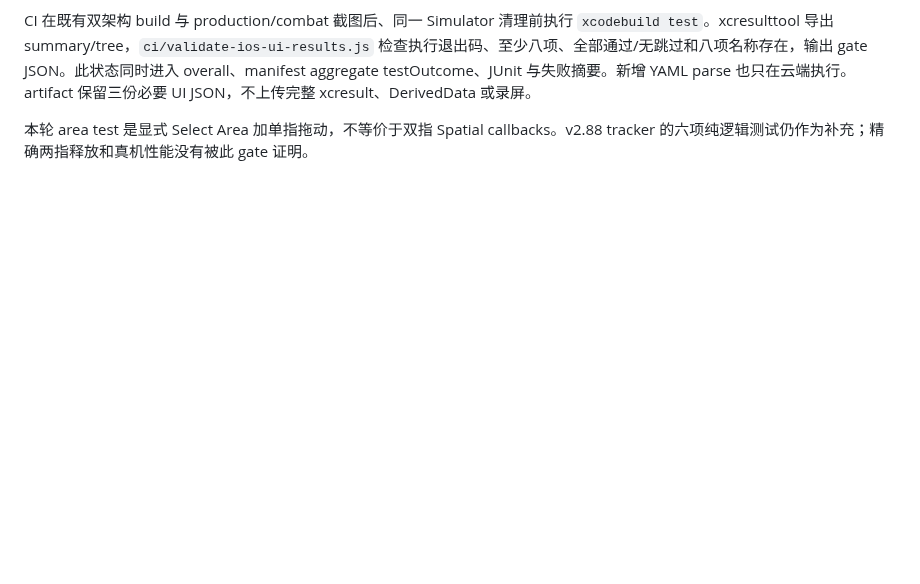
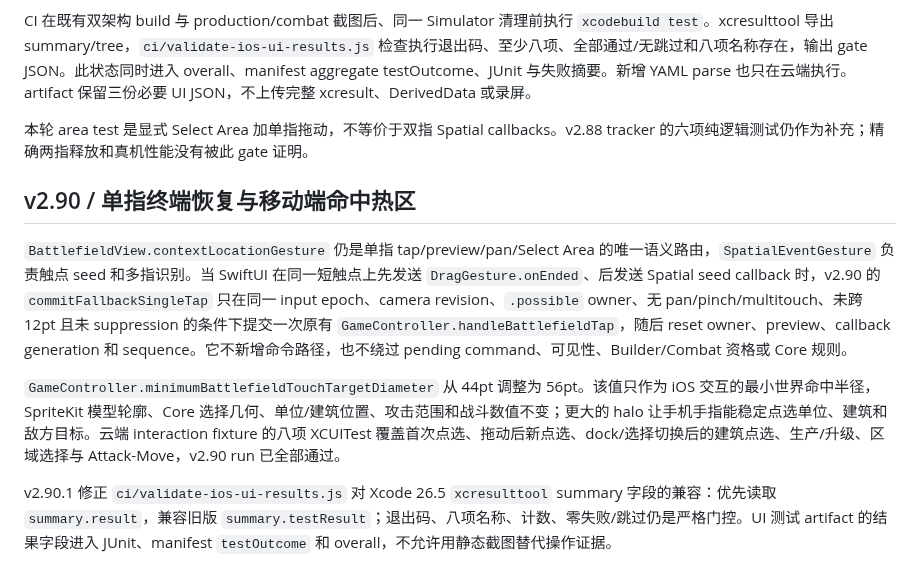
Before and after one commit to Altman-sam114/120, a Markdown page: md/flow/flow.md, the part around the change. GitHub-like rendering; blank space fills up the shorter version.

Commit message:
v2.90.2: document mobile touch recovery flow

```diff
--- a/md/flow/flow.md
+++ b/md/flow/flow.md
@@ -1083,3 +1083,11 @@ v2.83 以 `origin/main` 的 v2.82 文档验收 commit `a526302df15cb6f33c0876445
 CI 在既有双架构 build 与 production/combat 截图后、同一 Simulator 清理前执行 `xcodebuild test`。xcresulttool 导出 summary/tree，`ci/validate-ios-ui-results.js` 检查执行退出码、至少八项、全部通过/无跳过和八项名称存在，输出 gate JSON。此状态同时进入 overall、manifest aggregate testOutcome、JUnit 与失败摘要。新增 YAML parse 也只在云端执行。artifact 保留三份必要 UI JSON，不上传完整 xcresult、DerivedData 或录屏。
 
 本轮 area test 是显式 Select Area 加单指拖动，不等价于双指 Spatial callbacks。v2.88 tracker 的六项纯逻辑测试仍作为补充；精确两指释放和真机性能没有被此 gate 证明。
+
+## v2.90 / 单指终端恢复与移动端命中热区
+
+`BattlefieldView.contextLocationGesture` 仍是单指 tap/preview/pan/Select Area 的唯一语义路由，`SpatialEventGesture` 负责触点 seed 和多指识别。当 SwiftUI 在同一短触点上先发送 `DragGesture.onEnded`、后发送 Spatial seed callback 时，v2.90 的 `commitFallbackSingleTap` 只在同一 input epoch、camera revision、`.possible` owner、无 pan/pinch/multitouch、未跨 12pt 且未 suppression 的条件下提交一次原有 `GameController.handleBattlefieldTap`，随后 reset owner、preview、callback generation 和 sequence。它不新增命令路径，也不绕过 pending command、可见性、Builder/Combat 资格或 Core 规则。
+
+`GameController.minimumBattlefieldTouchTargetDiameter` 从 44pt 调整为 56pt。该值只作为 iOS 交互的最小世界命中半径，SpriteKit 模型轮廓、Core 选择几何、单位/建筑位置、攻击范围和战斗数值不变；更大的 halo 让手机手指能稳定点选单位、建筑和敌方目标。云端 interaction fixture 的八项 XCUITest 覆盖首次点选、拖动后新点选、dock/选择切换后的建筑点选、生产/升级、区域选择与 Attack-Move，v2.90 run 已全部通过。
+
+v2.90.1 修正 `ci/validate-ios-ui-results.js` 对 Xcode 26.5 `xcresulttool` summary 字段的兼容：优先读取 `summary.result`，兼容旧版 `summary.testResult`；退出码、八项名称、计数、零失败/跳过仍是严格门控。UI 测试 artifact 的结果字段进入 JUnit、manifest `testOutcome` 和 overall，不允许用静态截图替代操作证据。
```
Also changed, not shown: md/flow/flowchart.md (+19 -0 lines).
